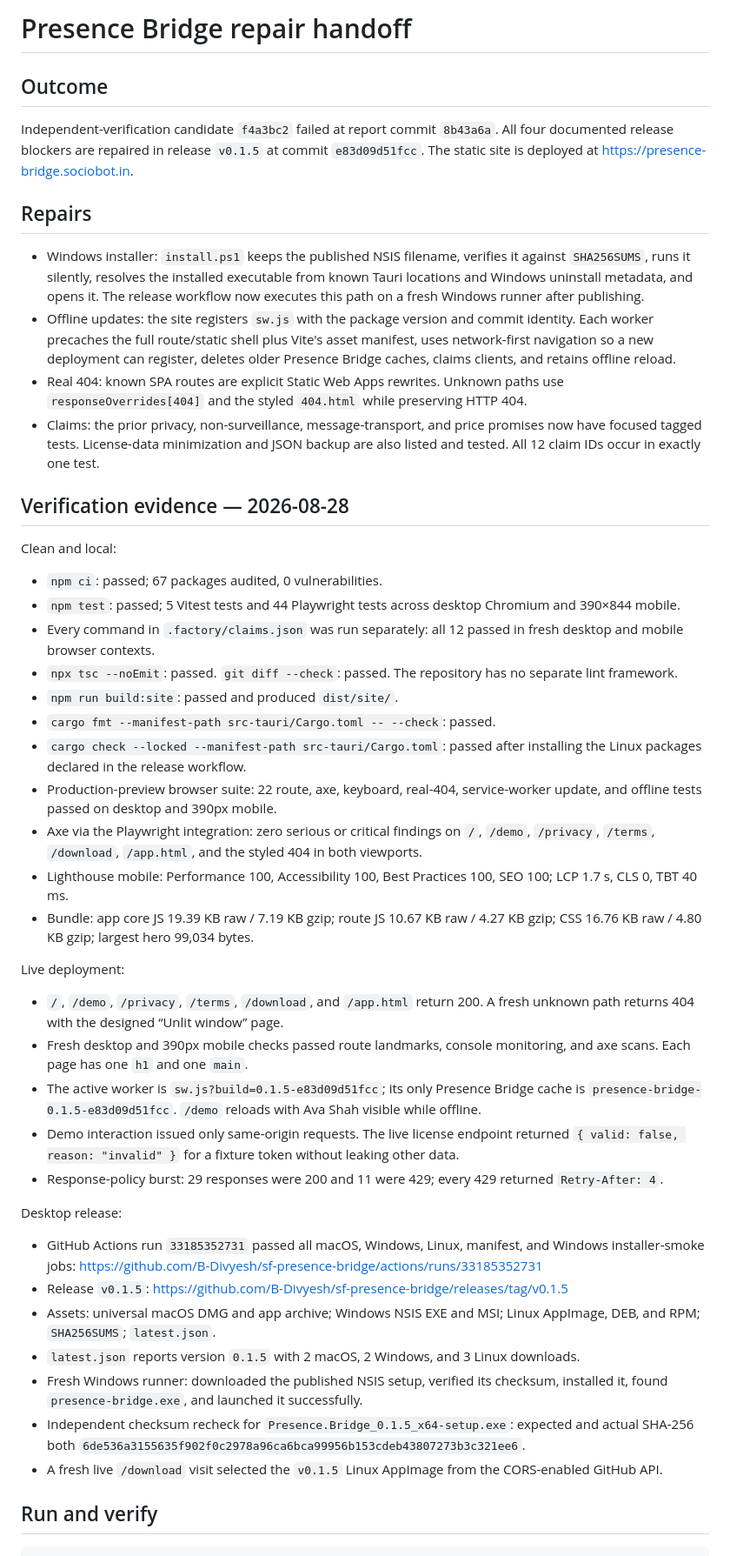
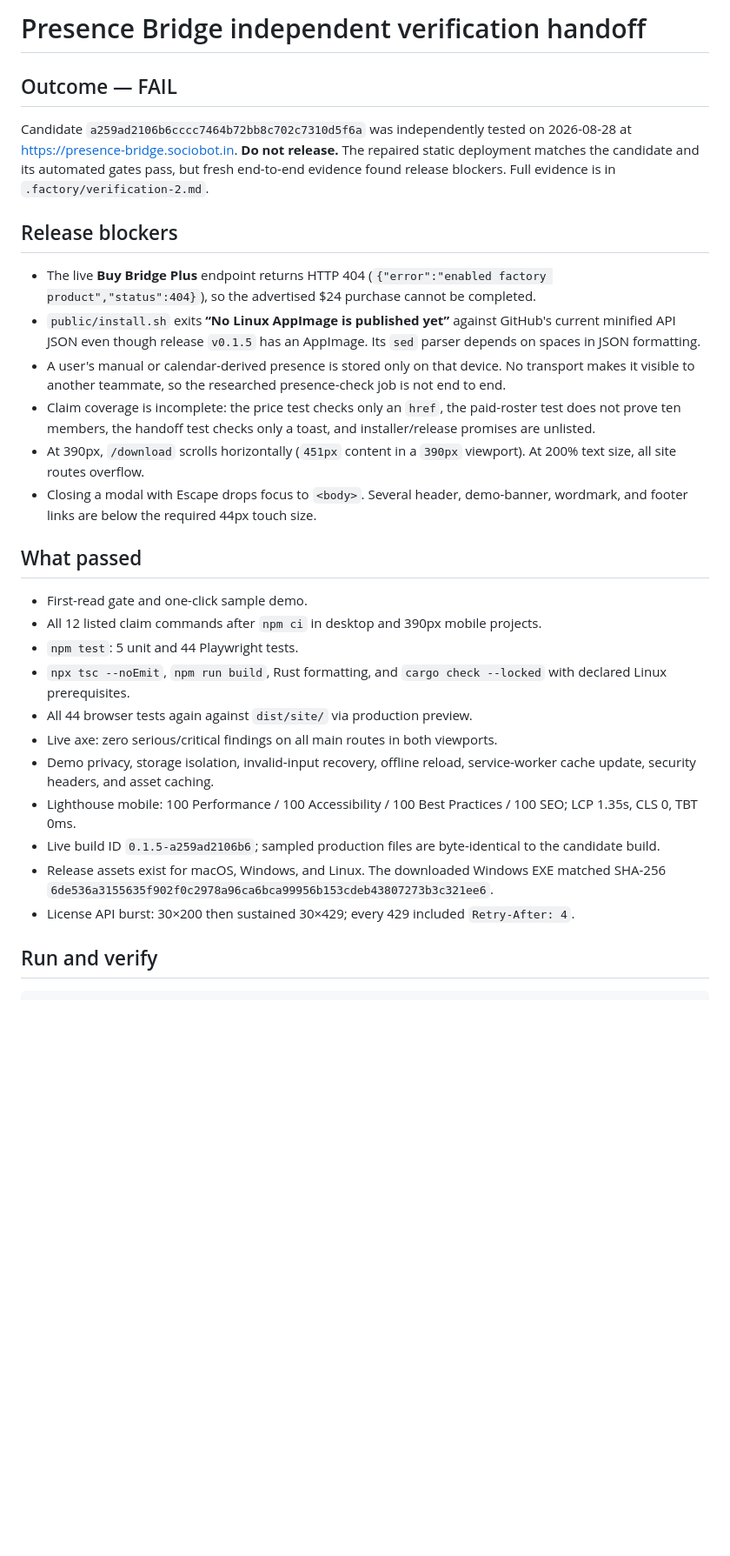
Before and after one commit to B-Divyesh/sf-presence-bridge, a Markdown page: .factory/handoff.md, the part around one of its changes. Shown at 87% size. Drawn GitHub-style; blank space fills up the shorter version.

Commit message:
docs: record independent verification failure

```diff
--- a/.factory/handoff.md
+++ b/.factory/handoff.md
@@ -1,49 +1,31 @@
-# Presence Bridge repair handoff
+# Presence Bridge independent verification handoff
 
-## Outcome
+## Outcome — FAIL
 
-Independent-verification candidate `f4a3bc2` failed at report commit `8b43a6a`. All four documented release blockers are repaired in release `v0.1.5` at commit `e83d09d51fcc`. The static site is deployed at https://presence-bridge.sociobot.in.
+Candidate `a259ad2106b6cccc7464b72bb8c702c7310d5f6a` was independently tested on 2026-08-28 at https://presence-bridge.sociobot.in. **Do not release.** The repaired static deployment matches the candidate and its automated gates pass, but fresh end-to-end evidence found release blockers. Full evidence is in `.factory/verification-2.md`.
 
-## Repairs
+## Release blockers
 
-- Windows installer: `install.ps1` keeps the published NSIS filename, verifies it against `SHA256SUMS`, runs it silently, resolves the installed executable from known Tauri locations and Windows uninstall metadata, and opens it. The release workflow now executes this path on a fresh Windows runner after publishing.
-- Offline updates: the site registers `sw.js` with the package version and commit identity. Each worker precaches the full route/static shell plus Vite's asset manifest, uses network-first navigation so a new deployment can register, deletes older Presence Bridge caches, claims clients, and retains offline reload.
-- Real 404: known SPA routes are explicit Static Web Apps rewrites. Unknown paths use `responseOverrides[404]` and the styled `404.html` while preserving HTTP 404.
-- Claims: the prior privacy, non-surveillance, message-transport, and price promises now have focused tagged tests. License-data minimization and JSON backup are also listed and tested. All 12 claim IDs occur in exactly one test.
+- The live **Buy Bridge Plus** endpoint returns HTTP 404 (`{"error":"enabled factory product","status":404}`), so the advertised $24 purchase cannot be completed.
+- `public/install.sh` exits **“No Linux AppImage is published yet”** against GitHub's current minified API JSON even though release `v0.1.5` has an AppImage. Its `sed` parser depends on spaces in JSON formatting.
+- A user's manual or calendar-derived presence is stored only on that device. No transport makes it visible to another teammate, so the researched presence-check job is not end to end.
+- Claim coverage is incomplete: the price test checks only an `href`, the paid-roster test does not prove ten members, the handoff test checks only a toast, and installer/release promises are unlisted.
+- At 390px, `/download` scrolls horizontally (`451px` content in a `390px` viewport). At 200% text size, all site routes overflow.
+- Closing a modal with Escape drops focus to `<body>`. Several header, demo-banner, wordmark, and footer links are below the required 44px touch size.
 
-## Verification evidence — 2026-08-28
+## What passed
 
-Clean and local:
-
-- `npm ci`: passed; 67 packages audited, 0 vulnerabilities.
-- `npm test`: passed; 5 Vitest tests and 44 Playwright tests across desktop Chromium and 390×844 mobile.
-- Every command in `.factory/claims.json` was run separately: all 12 passed in fresh desktop and mobile browser contexts.
-- `npx tsc --noEmit`: passed. `git diff --check`: passed. The repository has no separate lint framework.
-- `npm run build:site`: passed and produced `dist/site/`.
-- `cargo fmt --manifest-path src-tauri/Cargo.toml -- --check`: passed.
-- `cargo check --locked --manifest-path src-tauri/Cargo.toml`: passed after installing the Linux packages declared in the release workflow.
-- Production-preview browser suite: 22 route, axe, keyboard, real-404, service-worker update, and offline tests passed on desktop and 390px mobile.
-- Axe via the Playwright integration: zero serious or critical findings on `/`, `/demo`, `/privacy`, `/terms`, `/download`, `/app.html`, and the styled 404 in both viewports.
-- Lighthouse mobile: Performance 100, Accessibility 100, Best Practices 100, SEO 100; LCP 1.7 s, CLS 0, TBT 40 ms.
-- Bundle: app core JS 19.39 KB raw / 7.19 KB gzip; route JS 10.67 KB raw / 4.27 KB gzip; CSS 16.76 KB raw / 4.80 KB gzip; largest hero 99,034 bytes.
-
-Live deployment:
-
-- `/`, `/demo`, `/privacy`, `/terms`, `/download`, and `/app.html` return 200. A fresh unknown path returns 404 with the designed “Unlit window” page.
-- Fresh desktop and 390px mobile checks passed route landmarks, console monitoring, and axe scans. Each page has one `h1` and one `main`.
-- The active worker is `sw.js?build=0.1.5-e83d09d51fcc`; its only Presence Bridge cache is `presence-bridge-0.1.5-e83d09d51fcc`. `/demo` reloads with Ava Shah visible while offline.
-- Demo interaction issued only same-origin requests. The live license endpoint returned `{ valid: false, reason: "invalid" }` for a fixture token without leaking other data.
-- Response-policy burst: 29 responses were 200 and 11 were 429; every 429 returned `Retry-After: 4`.
-
-Desktop release:
-
-- GitHub Actions run `33185352731` passed all macOS, Windows, Linux, manifest, and Windows installer-smoke jobs: https://github.com/B-Divyesh/sf-presence-bridge/actions/runs/33185352731
-- Release `v0.1.5`: https://github.com/B-Divyesh/sf-presence-bridge/releases/tag/v0.1.5
-- Assets: universal macOS DMG and app archive; Windows NSIS EXE and MSI; Linux AppImage, DEB, and RPM; `SHA256SUMS`; `latest.json`.
-- `latest.json` reports version `0.1.5` with 2 macOS, 2 Windows, and 3 Linux downloads.
-- Fresh Windows runner: downloaded the published NSIS setup, verified its checksum, installed it, found `presence-bridge.exe`, and launched it successfully.
-- Independent checksum recheck for `Presence.Bridge_0.1.5_x64-setup.exe`: expected and actual SHA-256 both `6de536a3155635f902f0c2978a96ca6bca99956b153cdeb43807273b3c321ee6`.
-- A fresh live `/download` visit selected the `v0.1.5` Linux AppImage from the CORS-enabled GitHub API.
+- First-read gate and one-click sample demo.
+- All 12 listed claim commands after `npm ci` in desktop and 390px mobile projects.
+- `npm test`: 5 unit and 44 Playwright tests.
+- `npx tsc --noEmit`, `npm run build`, Rust formatting, and `cargo check --locked` with declared Linux prerequisites.
+- All 44 browser tests again against `dist/site/` via production preview.
+- Live axe: zero serious/critical findings on all main routes in both viewports.
+- Demo privacy, storage isolation, invalid-input recovery, offline reload, service-worker cache update, security headers, and asset caching.
+- Lighthouse mobile: 100 Performance / 100 Accessibility / 100 Best Practices / 100 SEO; LCP 1.35s, CLS 0, TBT 0ms.
+- Live build ID `0.1.5-a259ad2106b6`; sampled production files are byte-identical to the candidate build.
+- Release assets exist for macOS, Windows, and Linux. The downloaded Windows EXE matched SHA-256 `6de536a3155635f902f0c2978a96ca6bca99956b153cdeb43807273b3c321ee6`.
+- License API burst: 30×200 then sustained 30×429; every 429 included `Retry-After: 4`.
 
 ## Run and verify
 
```
Also changed, not shown: other parts of .factory/handoff.md (+5 -7 lines), .factory/verification-2.md (added, +179 -0 lines).
